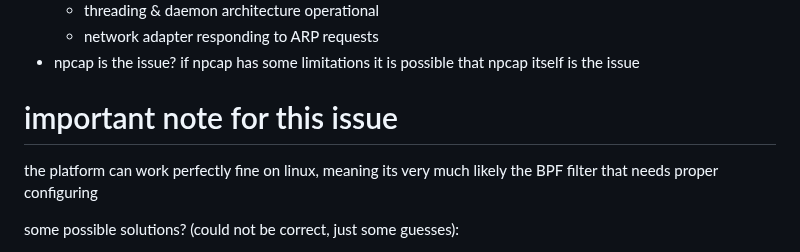
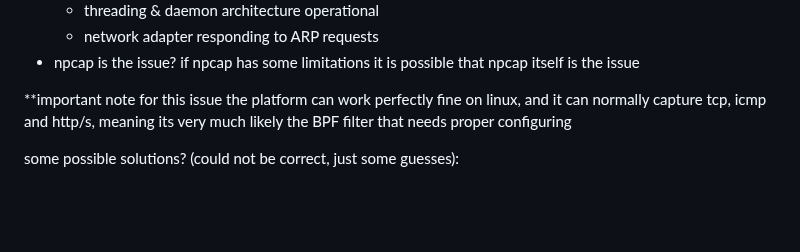
Before and after one commit to bebo-exe/packet-capturer, a Markdown page: side_notes.md, the part around the change. Drawn GitHub-style; blank space fills up the shorter version.

```diff
--- a/side_notes.md
+++ b/side_notes.md
@@ -30,8 +30,8 @@ possible causes (may be correct and may be not, just some guesses):
     * network adapter responding to ARP requests
 * npcap is the issue? if npcap has some limitations it is possible that npcap itself is the issue
 
-# important note for this issue
-the platform can work perfectly fine on linux, meaning its very much likely the BPF filter that needs proper configuring
+**important note for this issue
+the platform can work perfectly fine on linux, and it can normally capture tcp, icmp and http/s, meaning its very much likely the BPF filter that needs proper configuring
 
 some possible solutions? (could not be correct, just some guesses):
 * Align templates/app.py's capture logic with packet_capturer_Version2.py:
```
